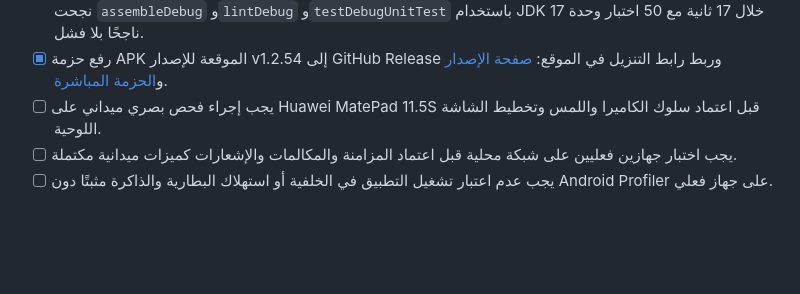
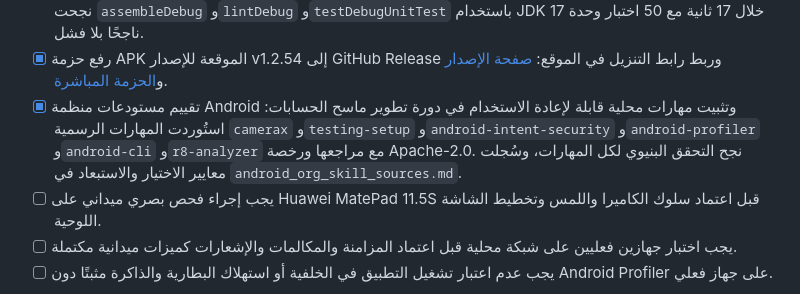
Before and after one commit to MustafaMohamedCoder/Apkscan, a Markdown page: todo.md, the part around the change. GitHub-like rendering; blank space fills up the shorter version.

Commit message:
docs: register official Android skills

```diff
--- a/todo.md
+++ b/todo.md
@@ -1321,6 +1321,7 @@
 - [x] إصدار v1.2.53 — تثبيت الموثوقية: يجمع الإصدار سياسة حضور تحتفظ بالنبضة الأحدث، وحالة موحّدة لمركز الإشعارات، واستئناف جلسة السكانر، وحماية إزالة مرفق المجموعة أثناء الحفظ، وذرية صور الرسائل المباشرة، وتعريب مسارات أساسية، واستعادة آمنة من السلة بعد حفظ عناصرها. نجحت `assembleRelease` و`lintDebug` و`testDebugUnitTest` باستخدام JDK 17 خلال 46 ثانية، مع 49 اختبار وحدة ناجحًا بلا فشل. نُشرت نشرة RTL المقابلة في مسار `/v1-2-53` ضمن موقع ماسح الحسابات.
 - [x] إصلاح سباق مسح البحث: كان زر إعادة الضبط يفرغ الواجهة من دون إبطال طلب البحث الخلفي النشط، لذا قد يعرض الطلب المتأخر نتائج قديمة بعد المسح. أُضيفت `SearchRequestGate` كوحدة صغيرة تقبل نتيجة الطلب النشط فقط، وربطت بإعادة الضبط وإنهاء الشاشة والبحث الجديد. أُضيف اختبار انحدار يثبت أن إعادة الضبط ترفض النتيجة المتأخرة. نجحت `assembleDebug` و`lintDebug` و`testDebugUnitTest` باستخدام JDK 17 خلال 17 ثانية مع 50 اختبار وحدة ناجحًا بلا فشل.
 - [x] رفع حزمة APK الموقعة للإصدار v1.2.54 إلى GitHub Release وربط رابط التنزيل في الموقع: [صفحة الإصدار](https://github.com/MustafaMohamedCoder/Apkscan/releases/tag/v1.2.54) و[الحزمة المباشرة](https://github.com/MustafaMohamedCoder/Apkscan/releases/download/v1.2.54/app-release.apk).
+- [x] تقييم مستودعات منظمة Android وتثبيت مهارات محلية قابلة لإعادة الاستخدام في دورة تطوير ماسح الحسابات: استُوردت المهارات الرسمية `camerax` و`testing-setup` و`android-intent-security` و`android-profiler` و`android-cli` و`r8-analyzer` مع مراجعها ورخصة Apache-2.0. نجح التحقق البنيوي لكل المهارات، وسُجلت معايير الاختيار والاستبعاد في `android_org_skill_sources.md`.
 - [ ] يجب إجراء فحص بصري ميداني على Huawei MatePad 11.5S قبل اعتماد سلوك الكاميرا واللمس وتخطيط الشاشة اللوحية.
 - [ ] يجب اختبار جهازين فعليين على شبكة محلية قبل اعتماد المزامنة والمكالمات والإشعارات كميزات ميدانية مكتملة.
 - [ ] يجب عدم اعتبار تشغيل التطبيق في الخلفية أو استهلاك البطارية والذاكرة مثبتًا دون Android Profiler على جهاز فعلي.
```
Also changed, not shown: android_org_skill_sources.md (added, +30 -0 lines).
